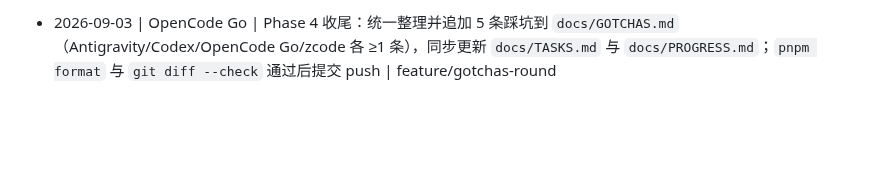
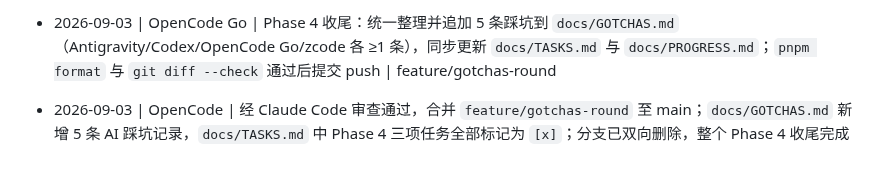
Before and after one commit to Aaron48615/blog, a Markdown page: docs/PROGRESS.md, the part around the change. Rendered like a GitHub page; blank space fills up the shorter version.

Commit message:
docs: 追加 Phase 4 Gotchas 合并记录并收尾

```diff
--- a/docs/PROGRESS.md
+++ b/docs/PROGRESS.md
@@ -105,3 +105,4 @@
 - 2026-09-03 | OpenCode | 经 Claude Code 审查通过，合并 `feature/lighthouse-production-recheck` 至 main；`main@6333174` 部署稳定后，对 `https://www.aaronsite.top/` 首页移动端串行运行 Lighthouse 13.4.1 三次，中位数 100/100/100/100，FCP 1.2s、LCP 1.3s、CLS 0、TBT 0ms，字体子集 `SmileySans-QuoteSubset.woff2` 传输 8,237 字节并确认在生产生效；更新 `apps/site/docs/LIGHTHOUSE_AUDIT.md` 关闭 site 首页未达标项
 - 2026-09-03 | 用户 / OpenCode | 用户确认接受 project-1 仪表盘移动 Performance 82 为例外，原因归结为 Ant Design 首屏依赖；`docs/TASKS.md` 中全站 Lighthouse 任务标记为 `[x]` 完成，`apps/site/docs/LIGHTHOUSE_AUDIT.md` 同步更新终验结论；Phase 4 仅剩「各 AI 补充 `docs/GOTCHAS.md`」一项
 - 2026-09-03 | OpenCode Go | Phase 4 收尾：统一整理并追加 5 条踩坑到 `docs/GOTCHAS.md`（Antigravity/Codex/OpenCode Go/zcode 各 ≥1 条），同步更新 `docs/TASKS.md` 与 `docs/PROGRESS.md`；`pnpm format` 与 `git diff --check` 通过后提交 push | feature/gotchas-round
+- 2026-09-03 | OpenCode | 经 Claude Code 审查通过，合并 `feature/gotchas-round` 至 main；`docs/GOTCHAS.md` 新增 5 条 AI 踩坑记录，`docs/TASKS.md` 中 Phase 4 三项任务全部标记为 `[x]`；分支已双向删除，整个 Phase 4 收尾完成
```
